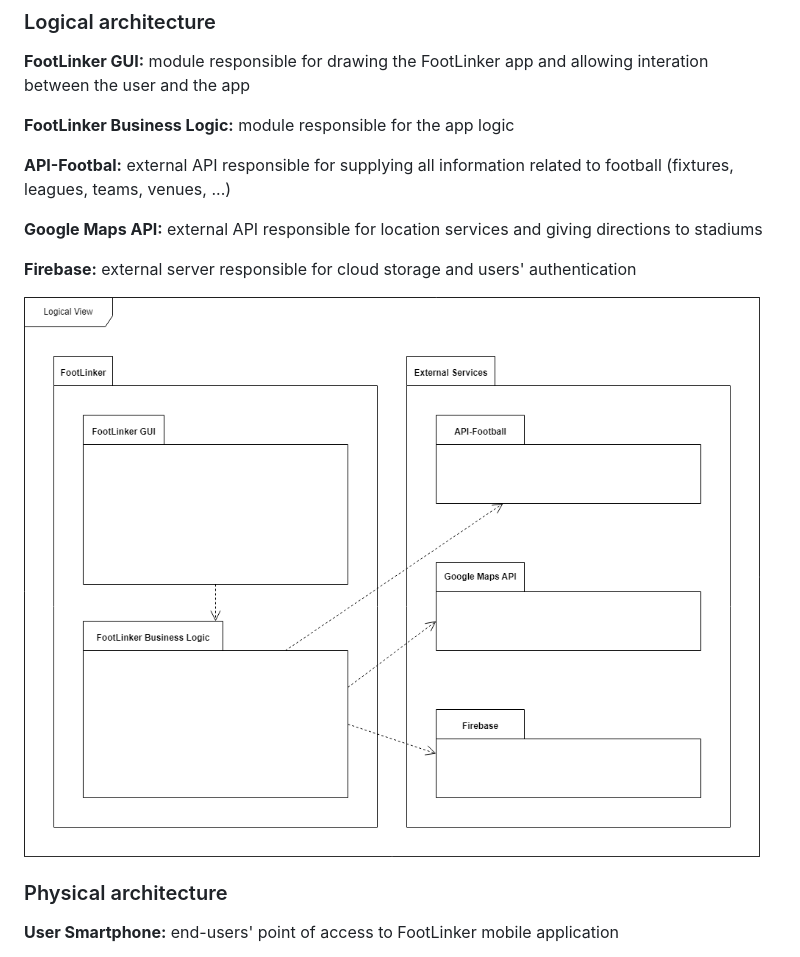
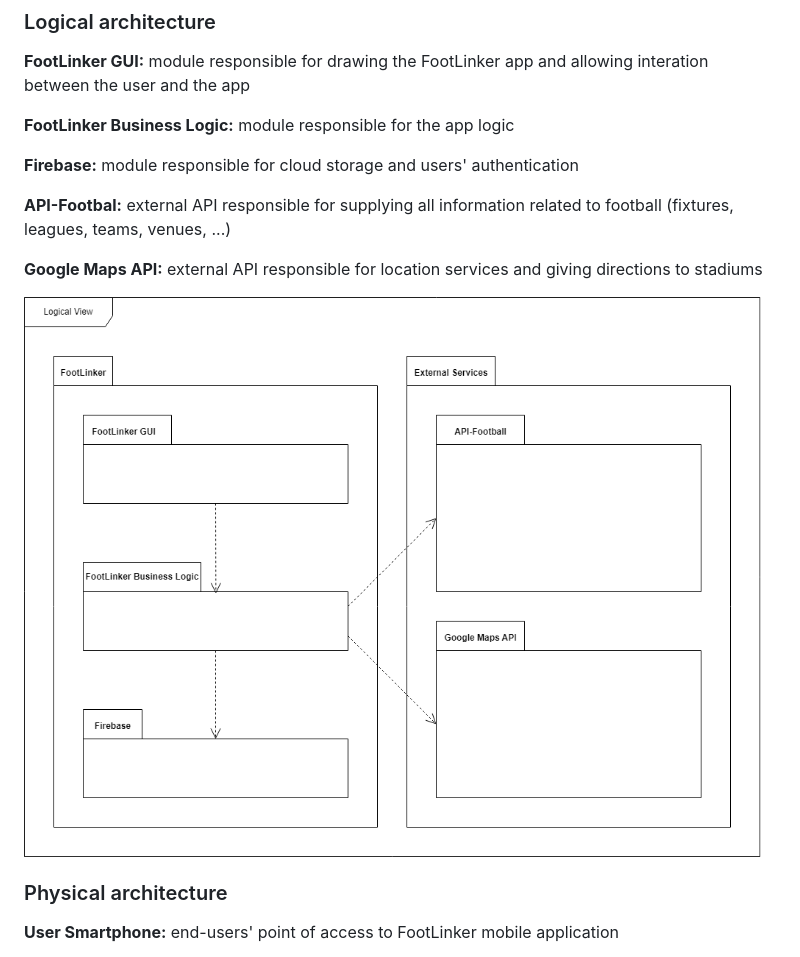
Before and after one commit to manelneto/FootLinker, a Markdown page: docs/ArchitectureAndDesign.md, the part around the change. Drawn GitHub-style; pictures changed too: images/LogicalArchitecture.png.

Commit message:
changed logical architecture as suggested

```diff
--- a/docs/ArchitectureAndDesign.md
+++ b/docs/ArchitectureAndDesign.md
@@ -7,11 +7,11 @@
 
 **FootLinker Business Logic:** module responsible for the app logic
 
+**Firebase:** module responsible for cloud storage and users' authentication
+
 **API-Footbal:** external API responsible for supplying all information related to football (fixtures, leagues, teams, venues, ...)
 
 **Google Maps API:** external API responsible for location services and giving directions to stadiums
-
-**Firebase:** external server responsible for cloud storage and users' authentication
 
 ![LogicalView](../images/LogicalArchitecture.png)
 
```
